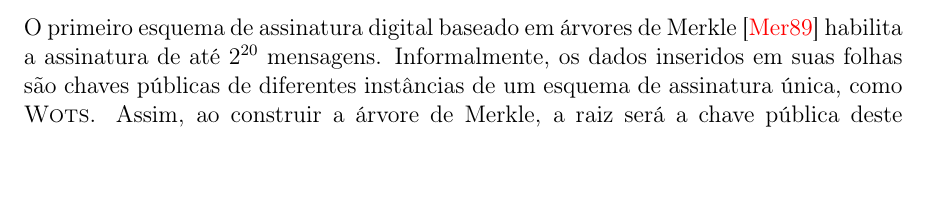
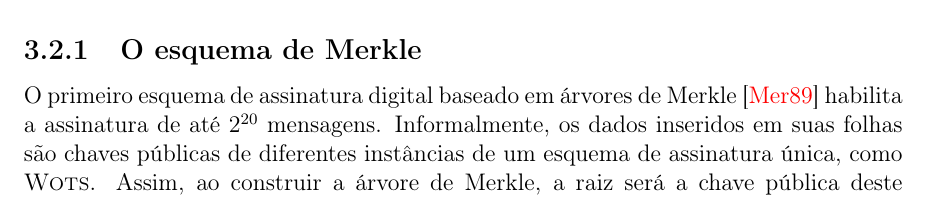
Before and after one commit to zambonin/bsc, a LaTeX document (bsc.tex): part of page 13 of 16 before the commit and part of page 14 of 16 after it, cut at the place of the change. Compiled offline with pdfLaTeX.

Commit message:
sharelatex: update bsc.tex from r4848 to r4864

```diff
--- a/bsc.tex
+++ b/bsc.tex
@@ -698,6 +698,10 @@ O primeiro esquema de assinatura digital baseado em árvores de Merkle \cite{Mer
 \label{fig:4}
 \end{figure}
 
+\subsection{O esquema de Merkle}
+
+O primeiro esquema de assinatura digital baseado em árvores de Merkle \cite{Merkle:1989:CDS:118209.118230} habilita a assinatura de até $2^{20}$ mensagens. Informalmente, os dados inseridos em suas folhas são chaves públicas de diferentes instâncias de um esquema de assinatura única, como \textsc{Wots}. Assim, ao construir a árvore de Merkle, a raiz será a chave pública deste esquema, que validará todas as folhas da árvore através de um caminho de autenticação. A chave privada pode ser descrita como o conjunto de chaves privadas das folhas.
+
 \bibliographystyle{alpha}
 \bibliography{ref}
 
```
Also changed, not shown: bsc.tex (4 more changed lines).
